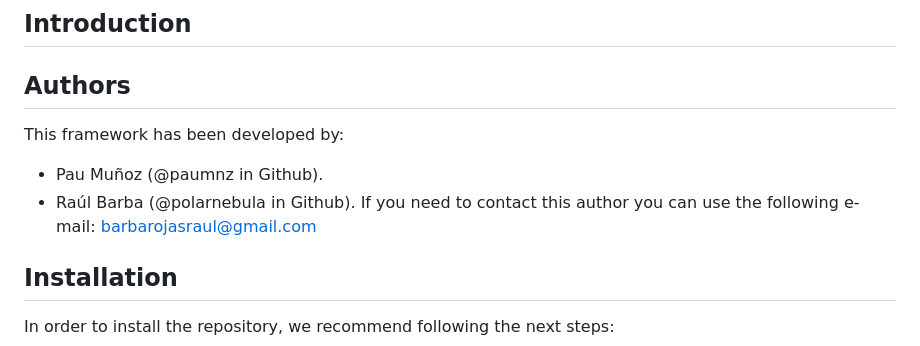
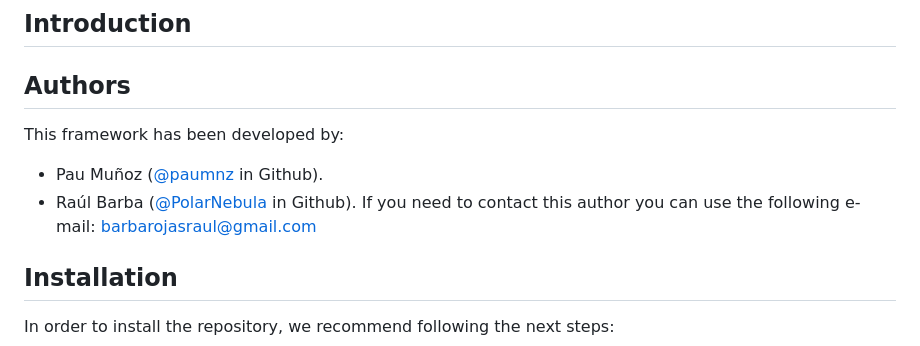
Before and after one commit to paumnz/X-Track, a Markdown page: README.md, the part around the change. Drawn GitHub-style.

Commit message:
Added authors

```diff
--- a/README.md
+++ b/README.md
@@ -8,8 +8,8 @@ Welcome to the XTrack's repository. Here you will find the framework's code and
 
 This framework has been developed by:
 
-- Pau Muñoz (@paumnz in Github).
-- Raúl Barba (@polarnebula in Github). If you need to contact this author you can use the following e-mail: barbarojasraul@gmail.com
+- Pau Muñoz ([@paumnz](https://github.com/paumnz) in Github).
+- Raúl Barba ([@PolarNebula](https://github.com/PolarNebula) in Github). If you need to contact this author you can use the following e-mail: barbarojasraul@gmail.com
 
 ## Installation
 
```
